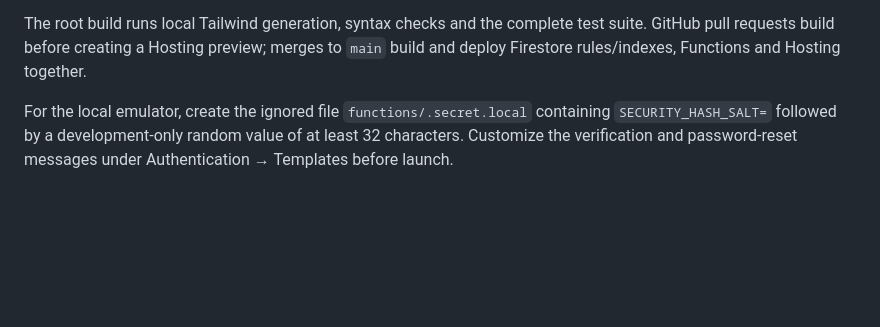
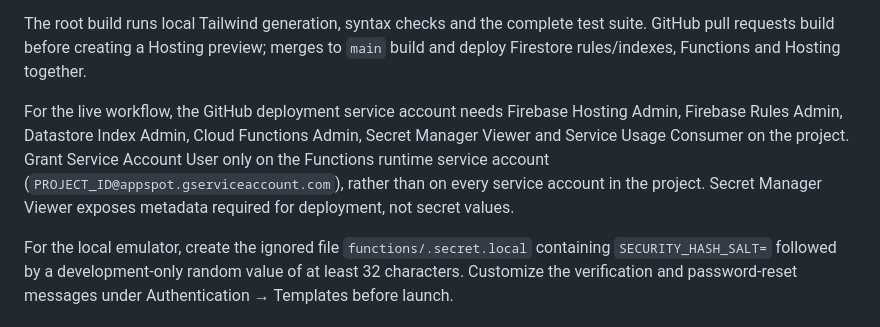
Before and after one commit to yuyan2123/WebPOS, a Markdown page: README.md, the part around the change. GitHub-like rendering; blank space fills up the shorter version.

Commit message:
Document least-privilege deployment roles

```diff
--- a/README.md
+++ b/README.md
@@ -47,6 +47,12 @@ firestore.rules            Denies direct browser access to POS records
 The root build runs local Tailwind generation, syntax checks and the complete test suite. GitHub
 pull requests build before creating a Hosting preview; merges to `main` build and deploy Firestore
 rules/indexes, Functions and Hosting together.
+
+For the live workflow, the GitHub deployment service account needs Firebase Hosting Admin,
+Firebase Rules Admin, Datastore Index Admin, Cloud Functions Admin, Secret Manager Viewer and
+Service Usage Consumer on the project. Grant Service Account User only on the Functions runtime
+service account (`PROJECT_ID@appspot.gserviceaccount.com`), rather than on every service account
+in the project. Secret Manager Viewer exposes metadata required for deployment, not secret values.
 
 For the local emulator, create the ignored file `functions/.secret.local` containing
 `SECURITY_HASH_SALT=` followed by a development-only random value of at least 32 characters.
```
